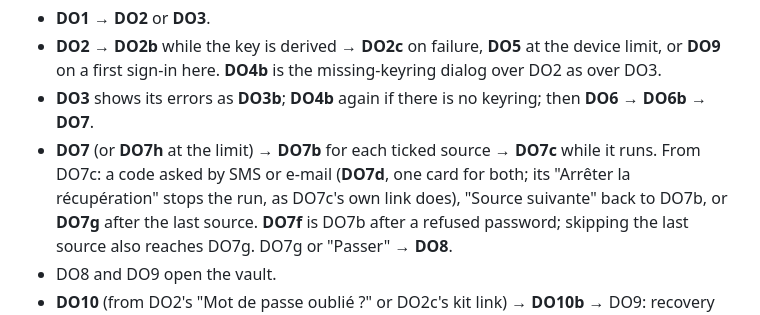
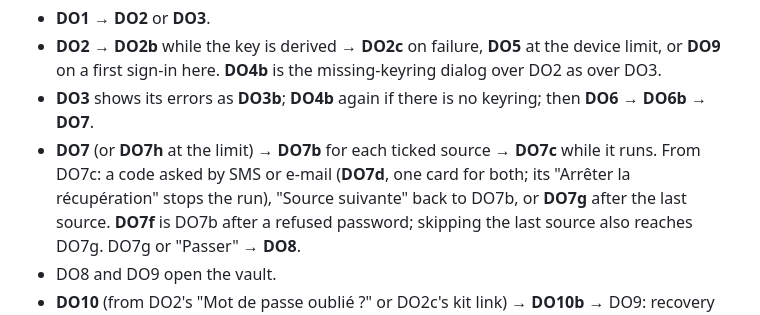
Before and after one commit to fyde-lab/application, a Markdown page: design/screen-map.md, the part around the change. Drawn GitHub-style.

```diff
--- a/design/screen-map.md
+++ b/design/screen-map.md
@@ -112,7 +112,7 @@ The same flows as O1–O9 in a split window, with the states drawn as their own
   **DO6** → **DO6b** → **DO7**.
 - **DO7** (or **DO7h** at the limit) → **DO7b** for each ticked source → **DO7c** while it runs.
   From DO7c: a code asked by SMS or e-mail (**DO7d**, one card for both; its "Arrêter la
-  récupération" stops the run, as DO7c's own link does), "Source suivante" back to
+  récupération" stops the run), "Source suivante" back to
   DO7b, or **DO7g** after the last source. **DO7f** is DO7b after a refused password; skipping
   the last source also reaches DO7g. DO7g or "Passer" → **DO8**.
 - DO8 and DO9 open the vault.
```
Also changed, not shown: design/design-system.md (+5 -5 lines), design/assets/screens/DO7c-recuperation-en-cours.png, 2 other files.
